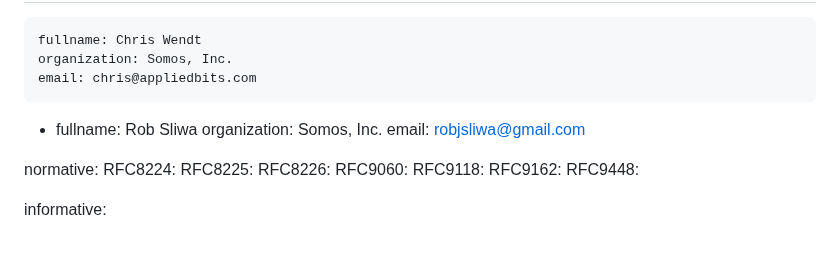
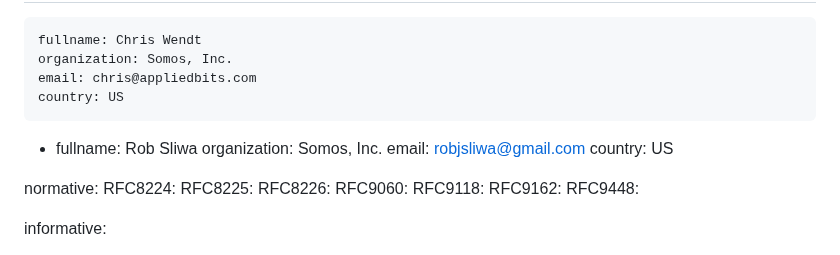
Before and after one commit to appliedbits/draft-wendt-stir-certificate-transparency, a Markdown page: draft-wendt-stir-certificate-transparency.md, the part around the change. Drawn GitHub-style.

Commit message:
fix country

```diff
--- a/draft-wendt-stir-certificate-transparency.md
+++ b/draft-wendt-stir-certificate-transparency.md
@@ -28,10 +28,12 @@ author:
     fullname: Chris Wendt
     organization: Somos, Inc.
     email: chris@appliedbits.com
+    country: US
  -
     fullname: Rob Sliwa
     organization: Somos, Inc.
     email: robjsliwa@gmail.com
+    country: US
 
 normative:
   RFC8224:
```
